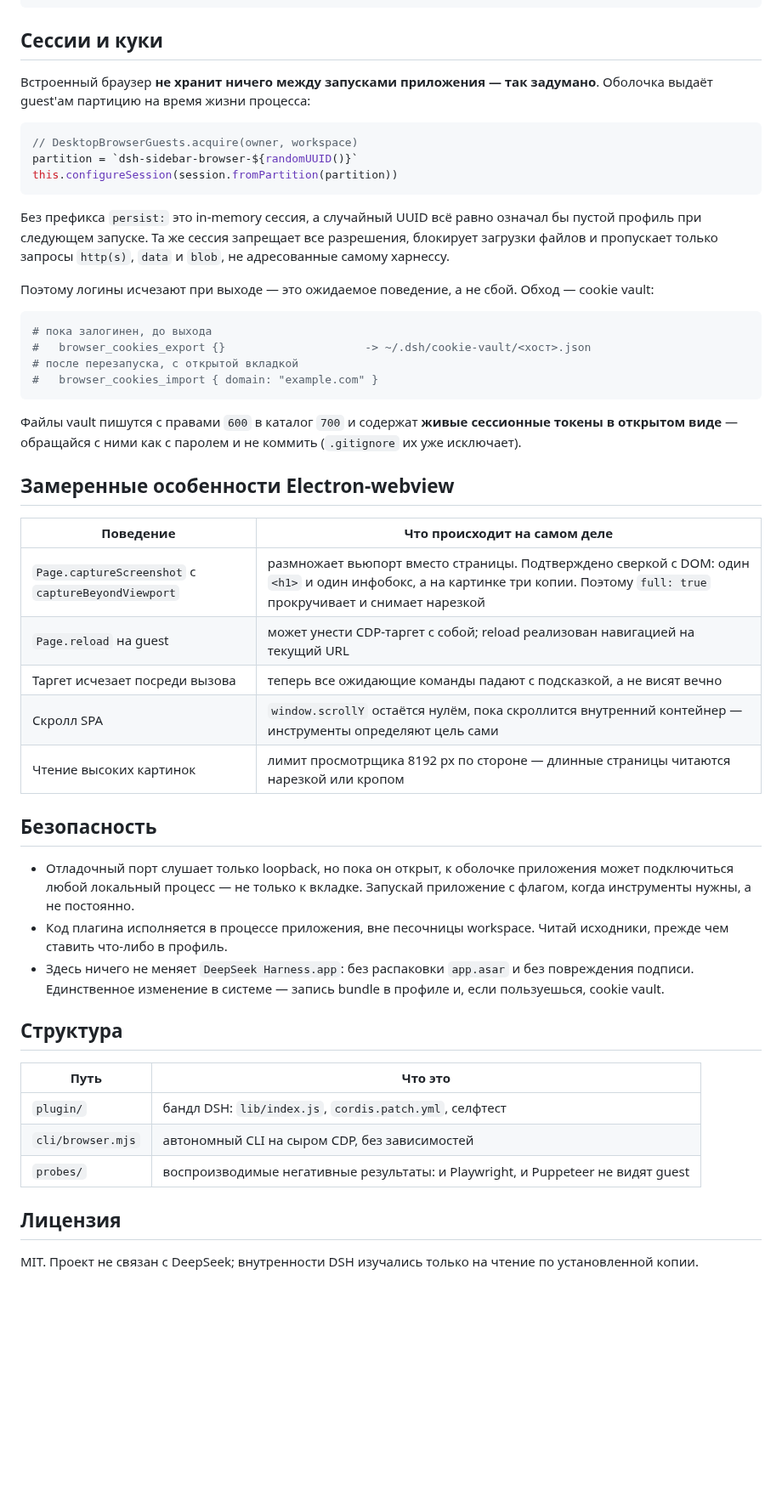
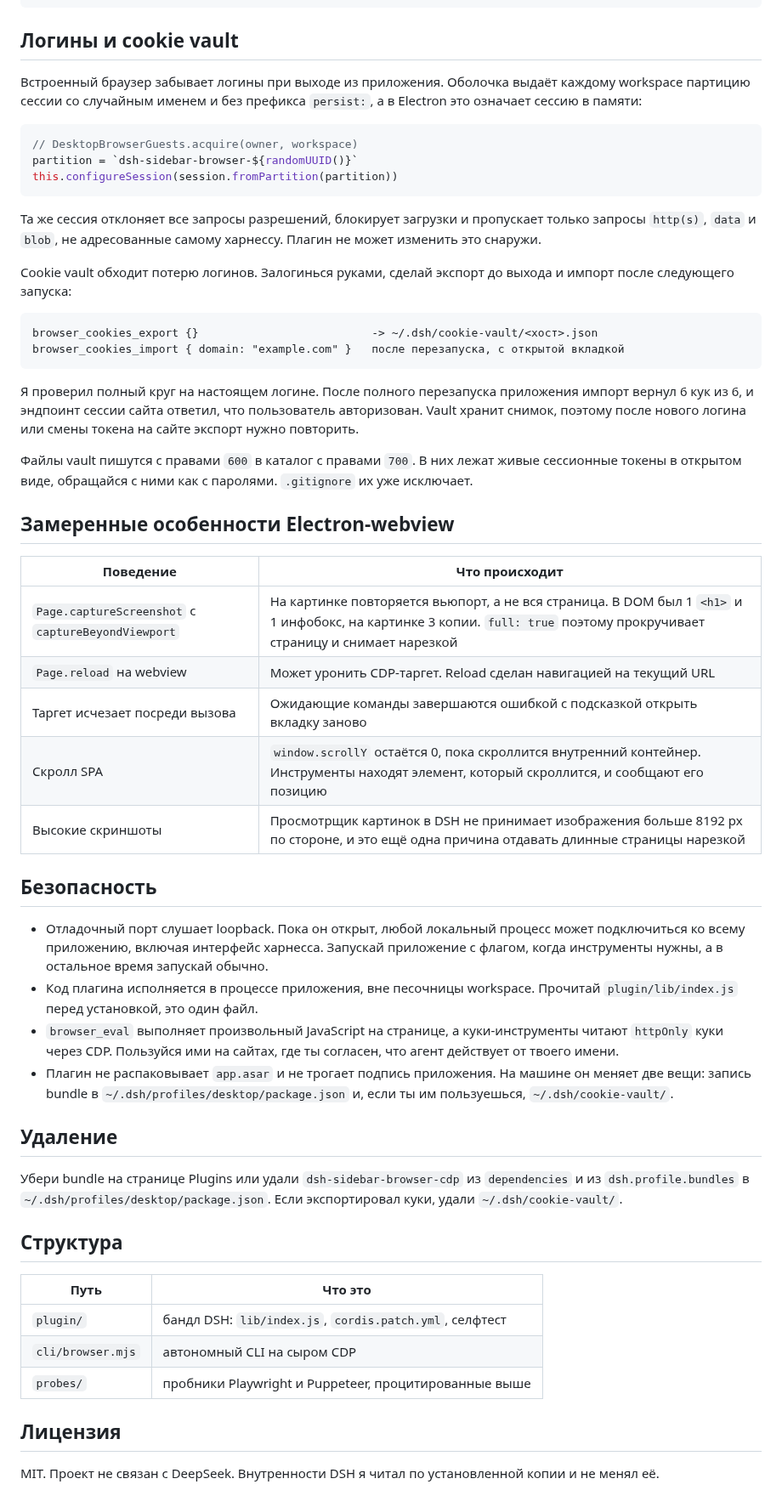
Before and after one commit to alesha-pro/dsh-sidebar-browser, a Markdown page: README.ru.md, the part around one of its changes. Shown at 85% size. Drawn GitHub-style; blank space fills up the shorter version.

Commit message:
Rewrite README, add demo GIF and diagram, fix install command

````diff
--- a/README.ru.md
+++ b/README.ru.md
@@ -119,10 +116,9 @@ node cli/browser.mjs back | forward | reload
 node cli/browser.mjs html 12
 ```
 
-## Сессии и куки
+## Логины и cookie vault
 
-Встроенный браузер **не хранит ничего между запусками приложения — так задумано**.
-Оболочка выдаёт guest'ам партицию на время жизни процесса:
+Встроенный браузер забывает логины при выходе из приложения. Оболочка выдаёт каждому workspace партицию сессии со случайным именем и без префикса `persist:`, а в Electron это означает сессию в памяти:
 
 ```js
 // DesktopBrowserGuests.acquire(owner, workspace)
@@ -130,55 +126,48 @@ partition = `dsh-sidebar-browser-${randomUUID()}`
 this.configureSession(session.fromPartition(partition))
 ```
 
-Без префикса `persist:` это in-memory сессия, а случайный UUID всё равно означал бы
-пустой профиль при следующем запуске. Та же сессия запрещает все разрешения,
-блокирует загрузки файлов и пропускает только запросы `http(s)`, `data` и `blob`,
-не адресованные самому харнессу.
+Та же сессия отклоняет все запросы разрешений, блокирует загрузки и пропускает только запросы `http(s)`, `data` и `blob`, не адресованные самому харнессу. Плагин не может изменить это снаружи.
 
-Поэтому логины исчезают при выходе — это ожидаемое поведение, а не сбой. Обход —
-cookie vault:
+Cookie vault обходит потерю логинов. Залогинься руками, сделай экспорт до выхода и импорт после следующего запуска:
 
-```sh
-# пока залогинен, до выхода
-#   browser_cookies_export {}                     -> ~/.dsh/cookie-vault/<хост>.json
-# после перезапуска, с открытой вкладкой
-#   browser_cookies_import { domain: "example.com" }
+```
+browser_cookies_export {}                          -> ~/.dsh/cookie-vault/<хост>.json
+browser_cookies_import { domain: "example.com" }   после перезапуска, с открытой вкладкой
 ```
 
-Файлы vault пишутся с правами `600` в каталог `700` и содержат **живые сессионные
-токены в открытом виде** — обращайся с ними как с паролем и не коммить
-(`.gitignore` их уже исключает).
+Я проверил полный круг на настоящем логине. После полного перезапуска приложения импорт вернул 6 кук из 6, и эндпоинт сессии сайта ответил, что пользователь авторизован. Vault хранит снимок, поэтому после нового логина или смены токена на сайте экспорт нужно повторить.
+
+Файлы vault пишутся с правами `600` в каталог с правами `700`. В них лежат живые сессионные токены в открытом виде, обращайся с ними как с паролями. `.gitignore` их уже исключает.
 
 ## Замеренные особенности Electron-webview
 
-| Поведение | Что происходит на самом деле |
+| Поведение | Что происходит |
 |---|---|
-| `Page.captureScreenshot` с `captureBeyondViewport` | размножает вьюпорт вместо страницы. Подтверждено сверкой с DOM: один `<h1>` и один инфобокс, а на картинке три копии. Поэтому `full: true` прокручивает и снимает нарезкой |
-| `Page.reload` на guest | может унести CDP-таргет с собой; reload реализован навигацией на текущий URL |
-| Таргет исчезает посреди вызова | теперь все ожидающие команды падают с подсказкой, а не висят вечно |
-| Скролл SPA | `window.scrollY` остаётся нулём, пока скроллится внутренний контейнер — инструменты определяют цель сами |
-| Чтение высоких картинок | лимит просмотрщика 8192 px по стороне — длинные страницы читаются нарезкой или кропом |
+| `Page.captureScreenshot` с `captureBeyondViewport` | На картинке повторяется вьюпорт, а не вся страница. В DOM был 1 `<h1>` и 1 инфобокс, на картинке 3 копии. `full: true` поэтому прокручивает страницу и снимает нарезкой |
+| `Page.reload` на webview | Может уронить CDP-таргет. Reload сделан навигацией на текущий URL |
+| Таргет исчезает посреди вызова | Ожидающие команды завершаются ошибкой с подсказкой открыть вкладку заново |
+| Скролл SPA | `window.scrollY` остаётся 0, пока скроллится внутренний контейнер. Инструменты находят элемент, который скроллится, и сообщают его позицию |
+| Высокие скриншоты | Просмотрщик картинок в DSH не принимает изображения больше 8192 px по стороне, и это ещё одна причина отдавать длинные страницы нарезкой |
 
 ## Безопасность
 
-* Отладочный порт слушает только loopback, но пока он открыт, к оболочке
-  приложения может подключиться любой локальный процесс — не только к вкладке.
-  Запускай приложение с флагом, когда инструменты нужны, а не постоянно.
-* Код плагина исполняется в процессе приложения, вне песочницы workspace. Читай
-  исходники, прежде чем ставить что-либо в профиль.
-* Здесь ничего не меняет `DeepSeek Harness.app`: без распаковки `app.asar` и без
-  повреждения подписи. Единственное изменение в системе — запись bundle в профиле
-  и, если пользуешься, cookie vault.
+* Отладочный порт слушает loopback. Пока он открыт, любой локальный процесс может подключиться ко всему приложению, включая интерфейс харнесса. Запускай приложение с флагом, когда инструменты нужны, а в остальное время запускай обычно.
+* Код плагина исполняется в процессе приложения, вне песочницы workspace. Прочитай `plugin/lib/index.js` перед установкой, это один файл.
+* `browser_eval` выполняет произвольный JavaScript на странице, а куки-инструменты читают `httpOnly` куки через CDP. Пользуйся ими на сайтах, где ты согласен, что агент действует от твоего имени.
+* Плагин не распаковывает `app.asar` и не трогает подпись приложения. На машине он меняет две вещи: запись bundle в `~/.dsh/profiles/desktop/package.json` и, если ты им пользуешься, `~/.dsh/cookie-vault/`.
+
+## Удаление
+
+Убери bundle на странице Plugins или удали `dsh-sidebar-browser-cdp` из `dependencies` и из `dsh.profile.bundles` в `~/.dsh/profiles/desktop/package.json`. Если экспортировал куки, удали `~/.dsh/cookie-vault/`.
 
 ## Структура
 
 | Путь | Что это |
 |---|---|
 | `plugin/` | бандл DSH: `lib/index.js`, `cordis.patch.yml`, селфтест |
-| `cli/browser.mjs` | автономный CLI на сыром CDP, без зависимостей |
-| `probes/` | воспроизводимые негативные результаты: и Playwright, и Puppeteer не видят guest |
+| `cli/browser.mjs` | автономный CLI на сыром CDP |
+| `probes/` | пробники Playwright и Puppeteer, процитированные выше |
 
 ## Лицензия
 
-MIT. Проект не связан с DeepSeek; внутренности DSH изучались только на чтение по
-установленной копии.
+MIT. Проект не связан с DeepSeek. Внутренности DSH я читал по установленной копии и не менял её.
````
Also changed, not shown: other parts of README.ru.md (+79 -82 lines), README.md (+107 -119 lines), plugin/README.md (+10 -9 lines), docs/demo.gif (added), 2 other files.
